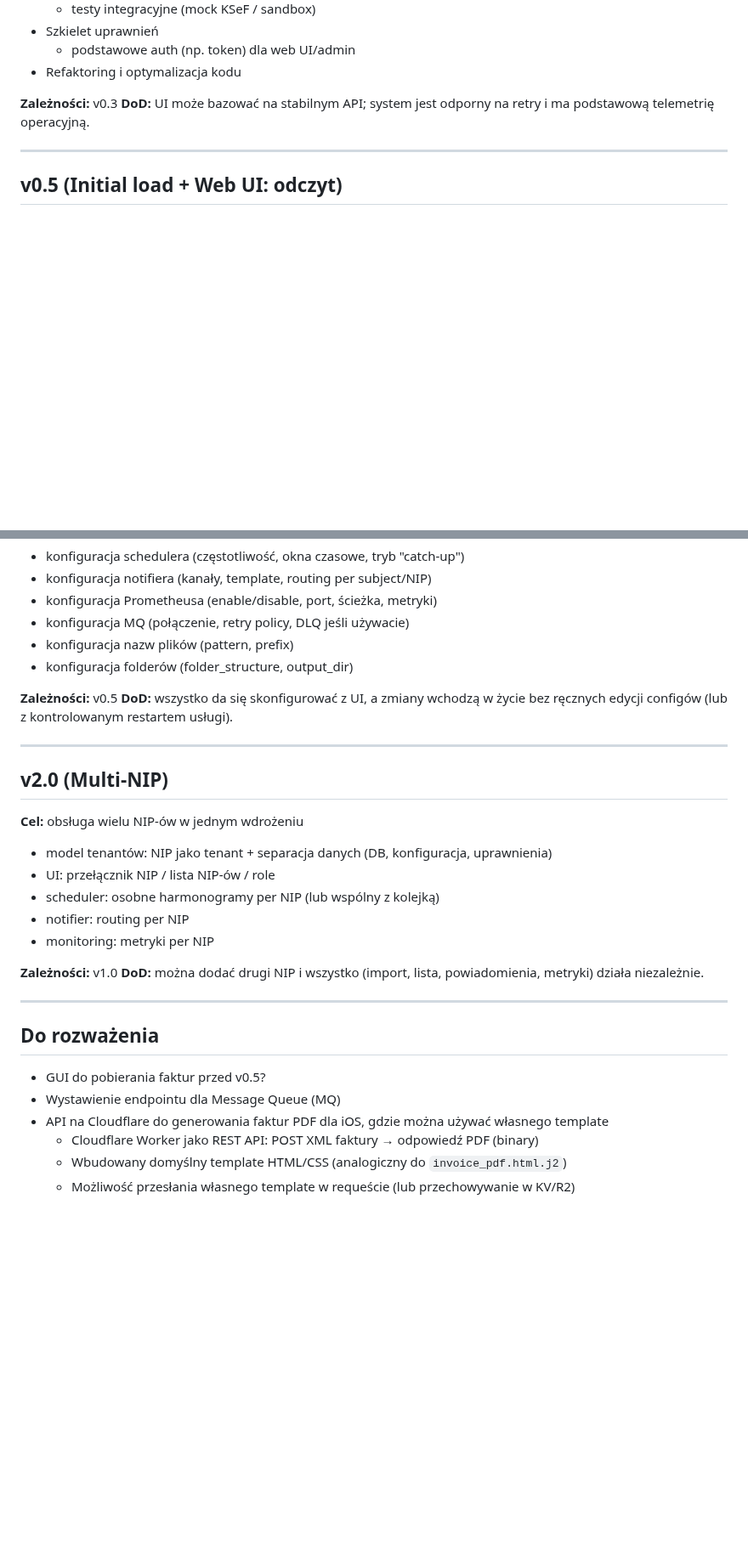
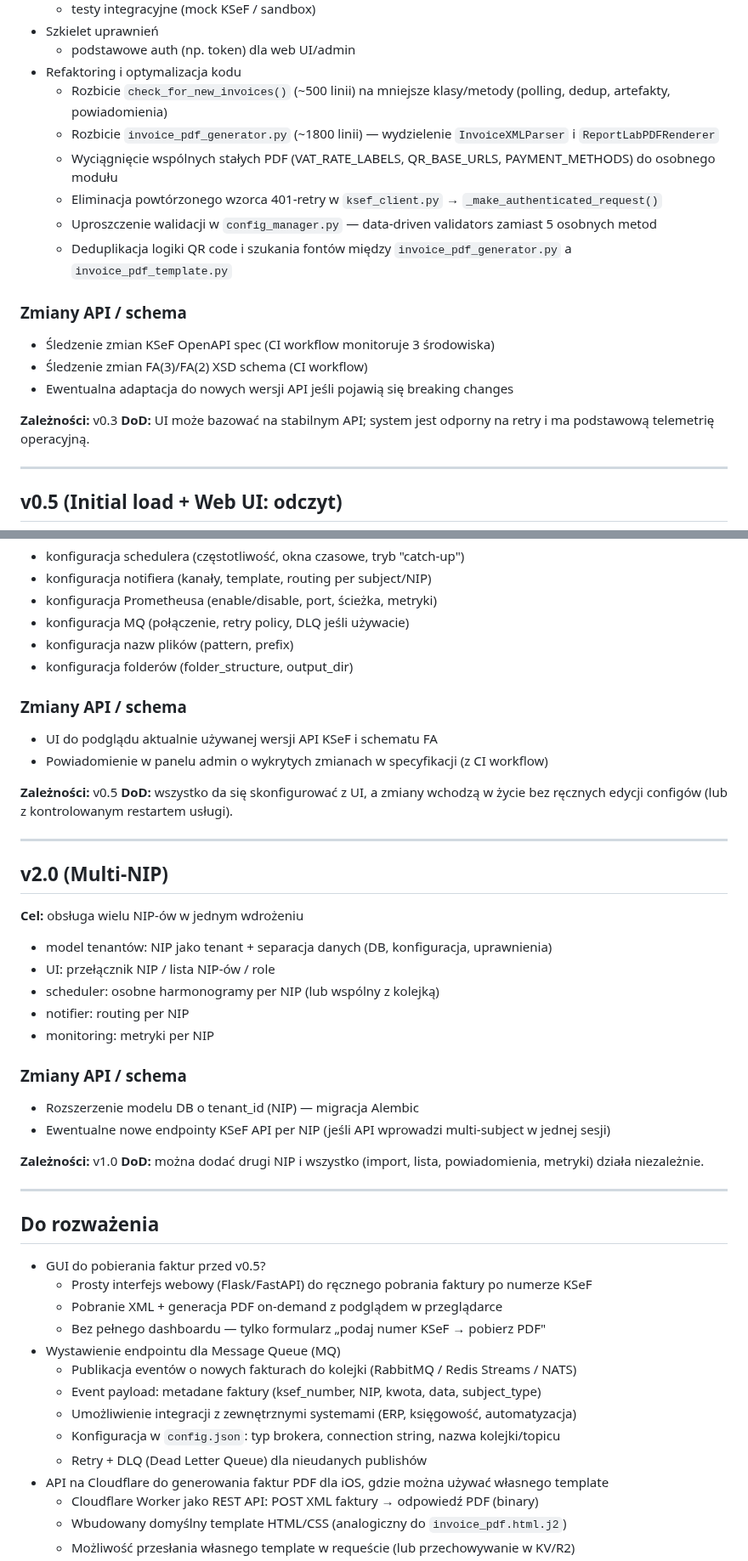
Before and after one commit to mlotocki2k/KSeF_Monitor, a Markdown page: docs/ROADMAP.md, 2 parts joined by grey strips. Shown at 85% size. Drawn GitHub-style; blank space fills up the shorter version.

Commit message:
Expand ROADMAP: refactoring details, API/schema notes per version, future ideas
- Detail refactoring plan: split god classes, deduplicate PDF/QR/font logic
- Add API/schema change tracking section to v0.4, v0.5, v0.7, v1.0, v2.0
- Expand "Do rozważenia": GUI, MQ endpoint, Cloudflare PDF API descriptions

Co-Authored-By: Claude Opus 4.6 <noreply@anthropic.com>

```diff
--- a/docs/ROADMAP.md
+++ b/docs/ROADMAP.md
@@ -130,6 +130,17 @@ Poprawki niezwiązane z konkretnymi feature'ami, ale krytyczne dla stabilności:
 - Szkielet uprawnień
   - podstawowe auth (np. token) dla web UI/admin
 - Refaktoring i optymalizacja kodu
+  - Rozbicie `check_for_new_invoices()` (~500 linii) na mniejsze klasy/metody (polling, dedup, artefakty, powiadomienia)
+  - Rozbicie `invoice_pdf_generator.py` (~1800 linii) — wydzielenie `InvoiceXMLParser` i `ReportLabPDFRenderer`
+  - Wyciągnięcie wspólnych stałych PDF (VAT_RATE_LABELS, QR_BASE_URLS, PAYMENT_METHODS) do osobnego modułu
+  - Eliminacja powtórzonego wzorca 401-retry w `ksef_client.py` → `_make_authenticated_request()`
+  - Uproszczenie walidacji w `config_manager.py` — data-driven validators zamiast 5 osobnych metod
+  - Deduplikacja logiki QR code i szukania fontów między `invoice_pdf_generator.py` a `invoice_pdf_template.py`
+
+### Zmiany API / schema
+- Śledzenie zmian KSeF OpenAPI spec (CI workflow monitoruje 3 środowiska)
+- Śledzenie zmian FA(3)/FA(2) XSD schema (CI workflow)
+- Ewentualna adaptacja do nowych wersji API jeśli pojawią się breaking changes
 
 **Zależności:** v0.3
 **DoD:** UI może bazować na stabilnym API; system jest odporny na retry i ma podstawową telemetrię operacyjną.
@@ -207,6 +227,10 @@ Poprawki niezwiązane z konkretnymi feature'ami, ale krytyczne dla stabilności:
 - konfiguracja nazw plików (pattern, prefix)
 - konfiguracja folderów (folder_structure, output_dir)
 
+### Zmiany API / schema
+- UI do podglądu aktualnie używanej wersji API KSeF i schematu FA
+- Powiadomienie w panelu admin o wykrytych zmianach w specyfikacji (z CI workflow)
+
 **Zależności:** v0.5
 **DoD:** wszystko da się skonfigurować z UI, a zmiany wchodzą w życie bez ręcznych edycji configów (lub z kontrolowanym restartem usługi).
 
@@ -221,6 +245,10 @@ Poprawki niezwiązane z konkretnymi feature'ami, ale krytyczne dla stabilności:
 - notifier: routing per NIP
 - monitoring: metryki per NIP
 
+### Zmiany API / schema
+- Rozszerzenie modelu DB o tenant_id (NIP) — migracja Alembic
+- Ewentualne nowe endpointy KSeF API per NIP (jeśli API wprowadzi multi-subject w jednej sesji)
+
 **Zależności:** v1.0
 **DoD:** można dodać drugi NIP i wszystko (import, lista, powiadomienia, metryki) działa niezależnie.
 
@@ -228,7 +256,15 @@ Poprawki niezwiązane z konkretnymi feature'ami, ale krytyczne dla stabilności:
 
 ## Do rozważenia
 - GUI do pobierania faktur przed v0.5?
+  - Prosty interfejs webowy (Flask/FastAPI) do ręcznego pobrania faktury po numerze KSeF
+  - Pobranie XML + generacja PDF on-demand z podglądem w przeglądarce
+  - Bez pełnego dashboardu — tylko formularz „podaj numer KSeF → pobierz PDF"
 - Wystawienie endpointu dla Message Queue (MQ)
+  - Publikacja eventów o nowych fakturach do kolejki (RabbitMQ / Redis Streams / NATS)
+  - Event payload: metadane faktury (ksef_number, NIP, kwota, data, subject_type)
+  - Umożliwienie integracji z zewnętrznymi systemami (ERP, księgowość, automatyzacja)
+  - Konfiguracja w `config.json`: typ brokera, connection string, nazwa kolejki/topicu
+  - Retry + DLQ (Dead Letter Queue) dla nieudanych publishów
 - API na Cloudflare do generowania faktur PDF dla iOS, gdzie można używać własnego template
   - Cloudflare Worker jako REST API: POST XML faktury → odpowiedź PDF (binary)
   - Wbudowany domyślny template HTML/CSS (analogiczny do `invoice_pdf.html.j2`)
```
Also changed, not shown: other parts of docs/ROADMAP.md (+9 -0 lines).
